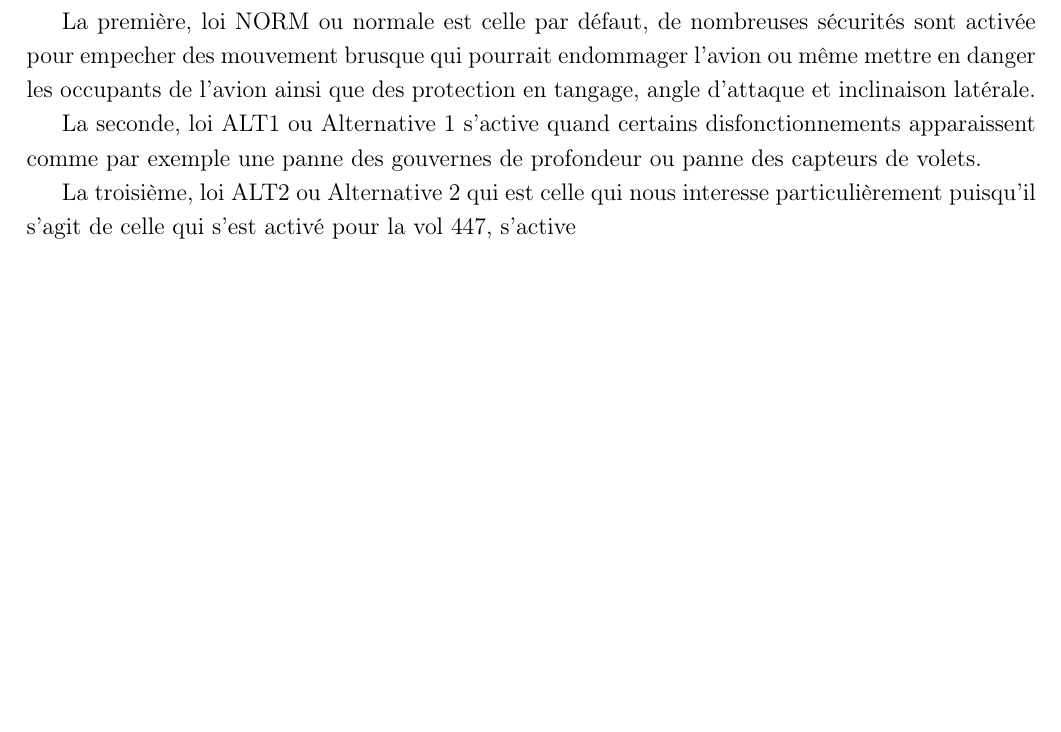
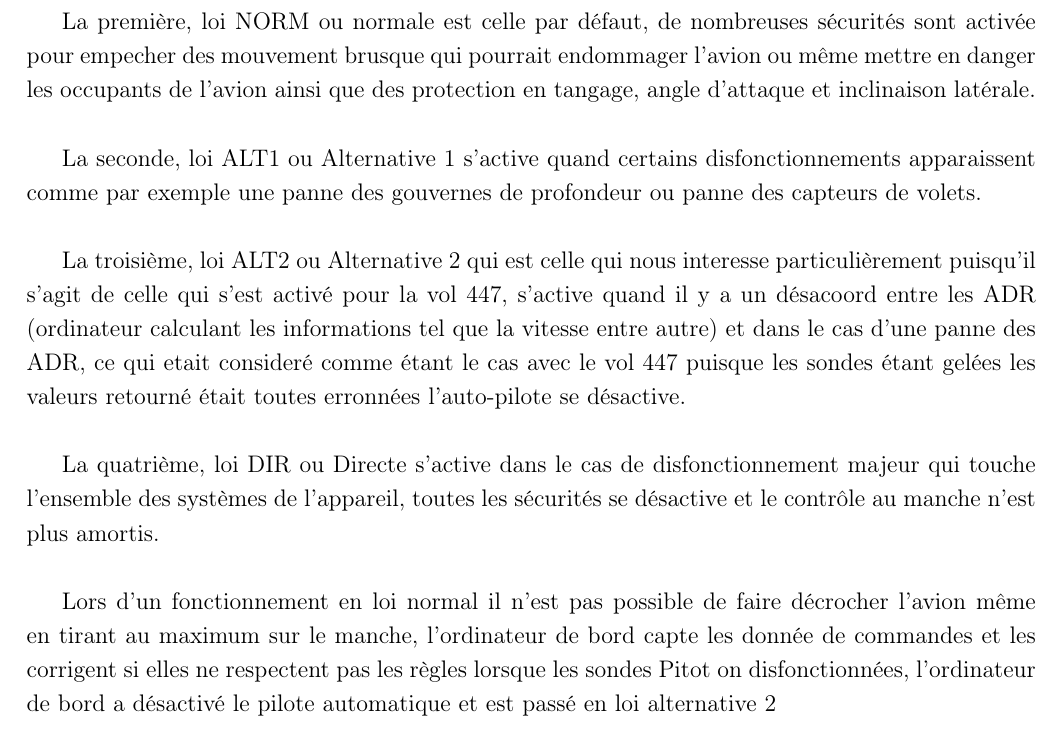
Before and after one commit to takethispie/MemoireESGI, a LaTeX thesis (memoire.tex, which reads Pages/SecondePartie.tex): part of page 35 of 40, cut so that both start at the same text, the shorter picture padded with empty space. Compiled offline with pdfLaTeX.

Commit message:
wip 447 fin

```diff
--- a/Pages/SecondePartie.tex
+++ b/Pages/SecondePartie.tex
@@ -637,10 +637,27 @@ de DeepMind Inc et Google plutôt que d'avoir un produit commercialisable.
         La première, loi NORM ou normale est celle par défaut, de nombreuses sécurités sont activée pour empecher
         des mouvement brusque qui pourrait endommager l'avion ou même mettre en danger
         les occupants de l'avion ainsi que des protection en tangage, angle d'attaque et inclinaison
-        latérale.
+        latérale. \newline
 
         La seconde, loi ALT1 ou Alternative 1 s'active quand certains disfonctionnements apparaissent
         comme par exemple une panne des gouvernes de profondeur ou panne des capteurs de volets.
+        \newline
 
         La troisième, loi ALT2 ou Alternative 2 qui est celle qui nous interesse particulièrement
-        puisqu'il s'agit de celle qui s'est activé pour la vol 447, s'active
+        puisqu'il s'agit de celle qui s'est activé pour la vol 447, s'active quand il y a un désacoord
+        entre les ADR (ordinateur calculant les informations tel que la vitesse entre autre)
+        et dans le cas d'une panne des ADR, ce qui etait consideré comme étant le cas avec
+        le vol 447 puisque les sondes étant gelées les valeurs retourné était toutes erronnées
+        l'auto-pilote se désactive.
+        \newline
+
+        La quatrième, loi DIR ou Directe s'active dans le cas de disfonctionnement majeur qui touche
+        l'ensemble des systèmes de l'appareil, toutes les sécurités se désactive et le contrôle
+        au manche n'est plus amortis.
+        \newline
+
+        Lors d'un fonctionnement en loi normal il n'est pas possible de faire décrocher l'avion
+        même en tirant au maximum sur le manche, l'ordinateur de bord
+        capte les donnée de commandes et les corrigent si elles ne respectent pas les règles
+        lorsque les sondes Pitot on disfonctionnées, l'ordinateur de bord a désactivé le
+        pilote automatique et est passé en loi alternative 2
```
Also changed, not shown: memoire.pdf.
